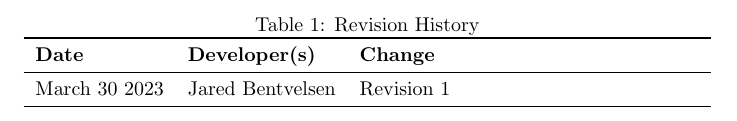
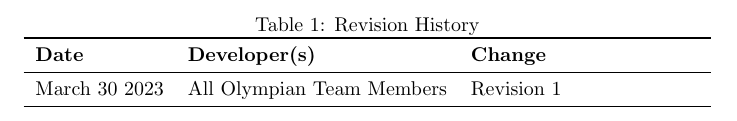
Before and after one commit to dimitritsampiras/olympian-mobile-app, a LaTeX document (docs/Reflection/Reflection.tex): part of page 1 of 4, cut so that both start at the same text. Compiled offline with pdfLaTeX.

Commit message:
Include all developers in reflection revision history

```diff
--- a/docs/Reflection/Reflection.tex
+++ b/docs/Reflection/Reflection.tex
@@ -20,7 +20,7 @@
 \toprule
 \textbf{Date} & \textbf{Developer(s)} & \textbf{Change}\\
 \midrule
-March 30 2023 & Jared Bentvelsen & Revision 1\\
+March 30 2023 & All Olympian Team Members & Revision 1\\
 \bottomrule
 \end{tabularx}
 \end{table}
```
Also changed, not shown: docs/Reflection/Reflection.pdf.
